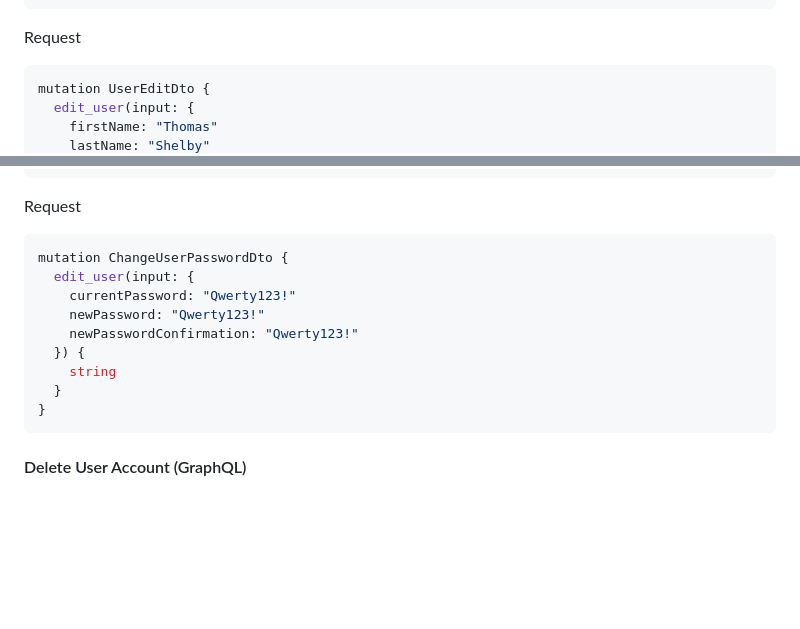
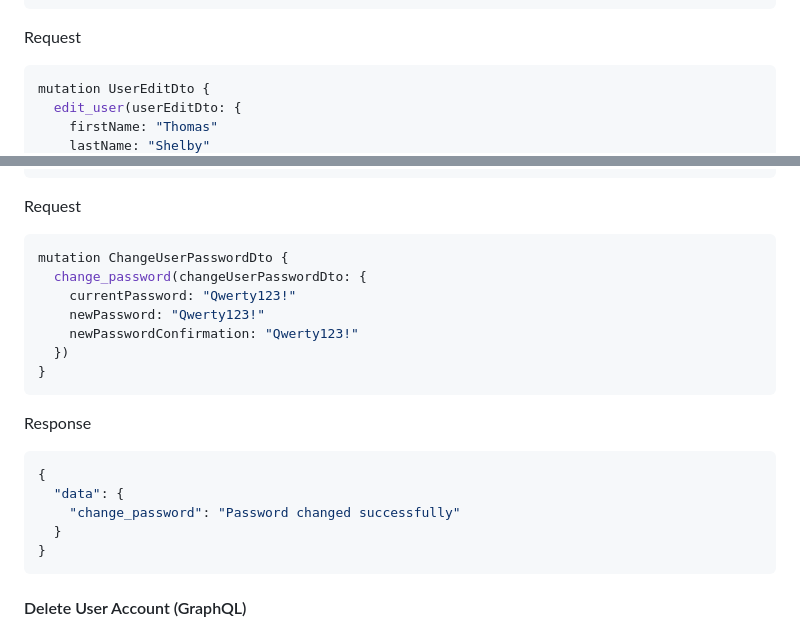
Before and after one commit to amilbek/reservelt, a Markdown page: README.md, 2 parts joined by grey strips. Rendered like a GitHub page; blank space fills up the shorter version.

````diff
--- a/README.md
+++ b/README.md
@@ -484,6 +513,6 @@ Header
 Request
 ```bash
 mutation UserEditDto {
-  edit_user(input: {
+  edit_user(userEditDto: {
     firstName: "Thomas"
     lastName: "Shelby"
@@ -508,12 +537,19 @@ Header
 Request
 ```bash
 mutation ChangeUserPasswordDto {
-  edit_user(input: {
+  change_password(changeUserPasswordDto: {
     currentPassword: "Qwerty123!"
     newPassword: "Qwerty123!"
     newPasswordConfirmation: "Qwerty123!"
-  }) {
-    string
+  })
+}
+```
+
+Response
+```bash
+{
+  "data": {
+    "change_password": "Password changed successfully"
   }
 }
 ```
````
Also changed, not shown: other parts of README.md (+43 -5 lines).
